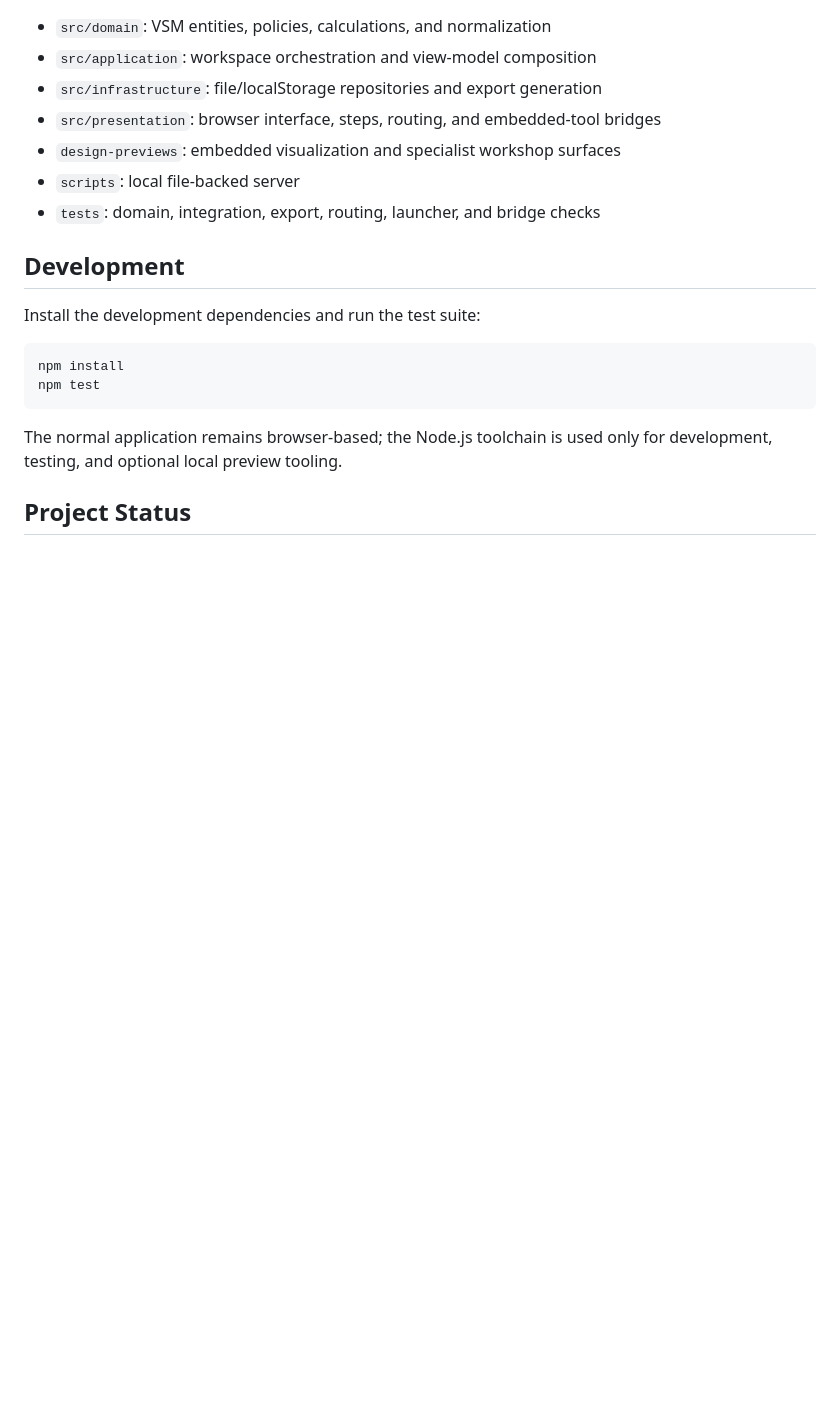
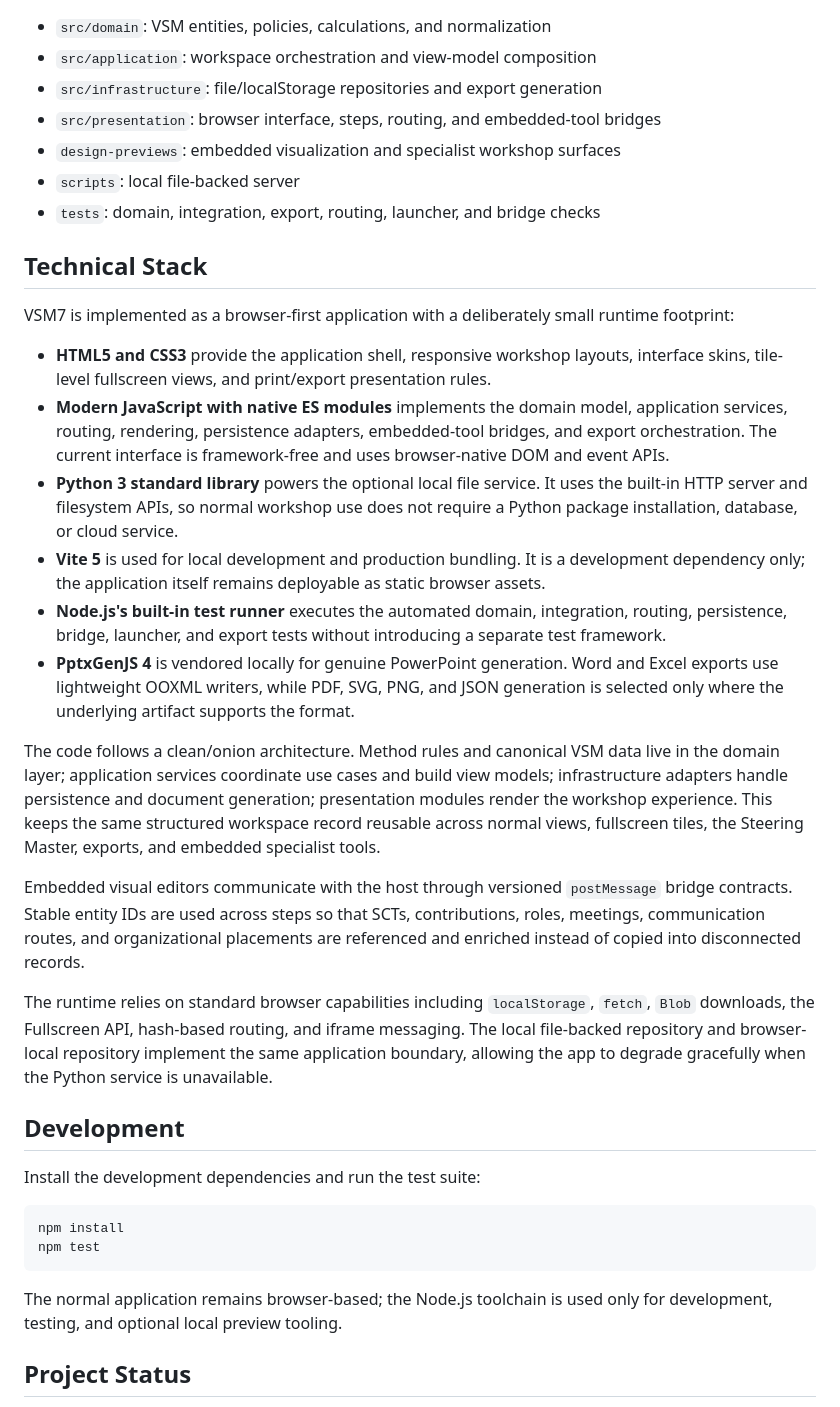
Before and after one commit to MarkLambertz/VSM7, a Markdown page: README.md, the part around the change. Drawn GitHub-style; blank space fills up the shorter version.

Commit message:
docs: describe the VSM7 technical stack

```diff
--- a/README.md
+++ b/README.md
@@ -123,6 +123,23 @@ No Node.js backend or database is required for normal app usage.
 - `scripts`: local file-backed server
 - `tests`: domain, integration, export, routing, launcher, and bridge checks
 
+## Technical Stack
+
+VSM7 is implemented as a browser-first application with a deliberately small runtime footprint:
+
+- **HTML5 and CSS3** provide the application shell, responsive workshop layouts, interface skins, tile-level fullscreen views, and print/export presentation rules.
+- **Modern JavaScript with native ES modules** implements the domain model, application services, routing, rendering, persistence adapters, embedded-tool bridges, and export orchestration. The current interface is framework-free and uses browser-native DOM and event APIs.
+- **Python 3 standard library** powers the optional local file service. It uses the built-in HTTP server and filesystem APIs, so normal workshop use does not require a Python package installation, database, or cloud service.
+- **Vite 5** is used for local development and production bundling. It is a development dependency only; the application itself remains deployable as static browser assets.
+- **Node.js's built-in test runner** executes the automated domain, integration, routing, persistence, bridge, launcher, and export tests without introducing a separate test framework.
+- **PptxGenJS 4** is vendored locally for genuine PowerPoint generation. Word and Excel exports use lightweight OOXML writers, while PDF, SVG, PNG, and JSON generation is selected only where the underlying artifact supports the format.
+
+The code follows a clean/onion architecture. Method rules and canonical VSM data live in the domain layer; application services coordinate use cases and build view models; infrastructure adapters handle persistence and document generation; presentation modules render the workshop experience. This keeps the same structured workspace record reusable across normal views, fullscreen tiles, the Steering Master, exports, and embedded specialist tools.
+
+Embedded visual editors communicate with the host through versioned `postMessage` bridge contracts. Stable entity IDs are used across steps so that SCTs, contributions, roles, meetings, communication routes, and organizational placements are referenced and enriched instead of copied into disconnected records.
+
+The runtime relies on standard browser capabilities including `localStorage`, `fetch`, `Blob` downloads, the Fullscreen API, hash-based routing, and iframe messaging. The local file-backed repository and browser-local repository implement the same application boundary, allowing the app to degrade gracefully when the Python service is unavailable.
+
 ## Development
 
 Install the development dependencies and run the test suite:
```
